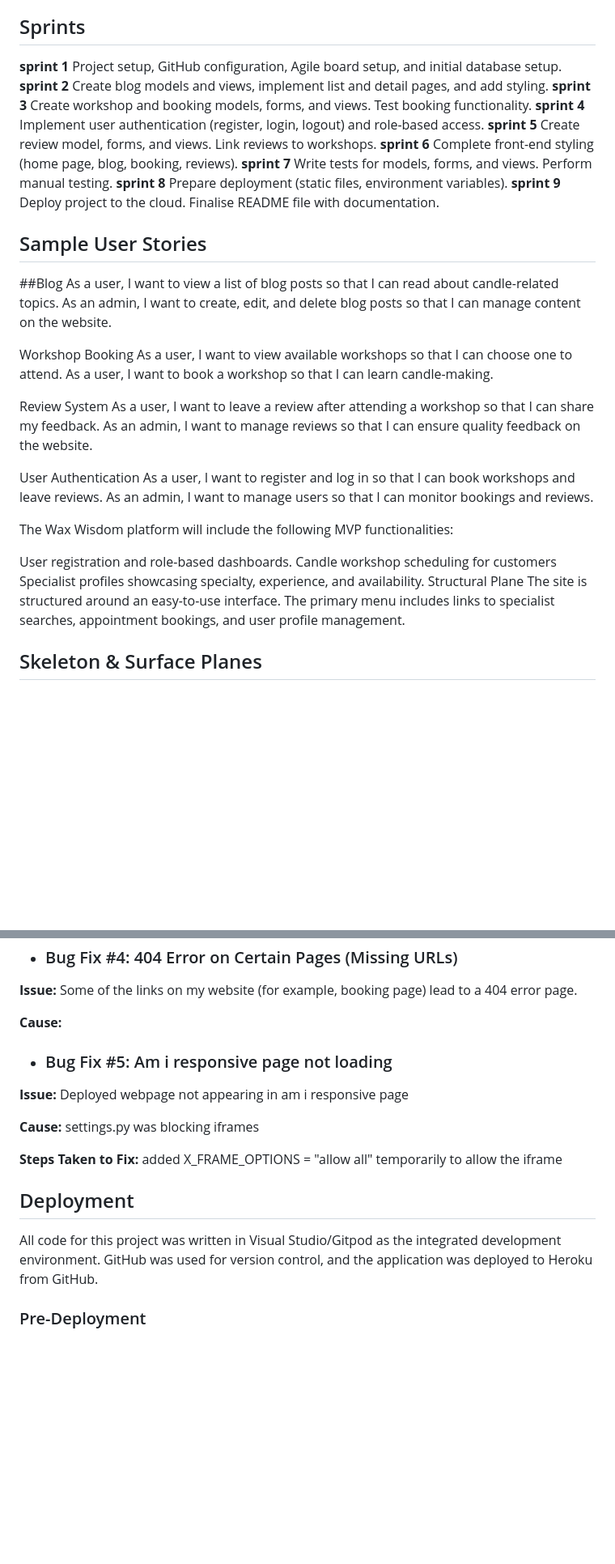
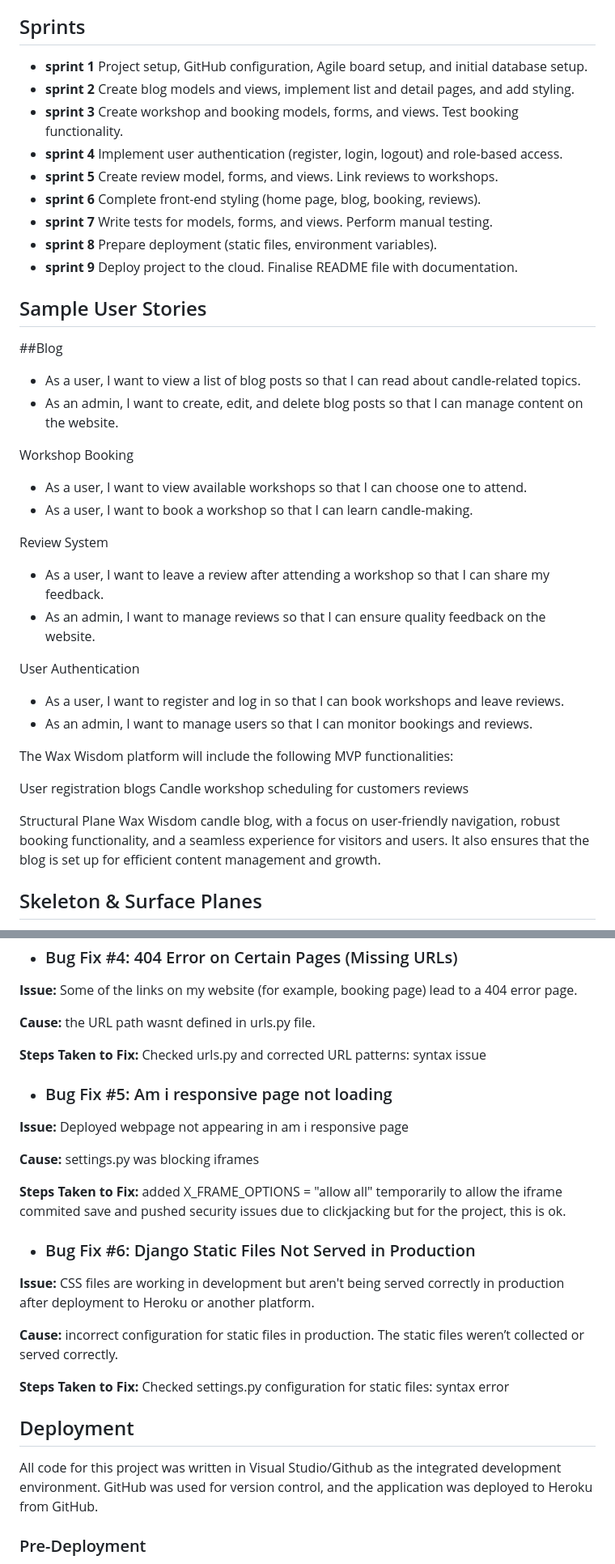
Before and after one commit to originalcindy/wax_wisdom, a Markdown page: README.md, 2 parts joined by grey strips. Shown: that part at 81% size. GitHub-like rendering; blank space fills up the shorter version.

Commit message:
added images for READ ME updated file

```diff
--- a/README.md
+++ b/README.md
@@ -213,41 +215,43 @@ Won’t Have (For Now) (Not in scope for the current project)
 
 ## Sprints
 
-**sprint 1**  Project setup, GitHub configuration, Agile board setup, and initial database setup.
-**sprint 2** Create blog models and views, implement list and detail pages, and add styling.
-**sprint 3** Create workshop and booking models, forms, and views. Test booking functionality.
-**sprint 4** Implement user authentication (register, login, logout) and role-based access.
-**sprint 5** Create review model, forms, and views. Link reviews to workshops.
-**sprint 6** Complete front-end styling (home page, blog, booking, reviews).
-**sprint 7** Write tests for models, forms, and views. Perform manual testing.
-**sprint 8** Prepare deployment (static files, environment variables).
-**sprint 9** Deploy project to the cloud. Finalise README file with documentation.
+- **sprint 1**  Project setup, GitHub configuration, Agile board setup, and initial database setup.
+- **sprint 2** Create blog models and views, implement list and detail pages, and add styling.
+- **sprint 3** Create workshop and booking models, forms, and views. Test booking functionality.
+- **sprint 4** Implement user authentication (register, login, logout) and role-based access.
+- **sprint 5** Create review model, forms, and views. Link reviews to workshops.
+- **sprint 6** Complete front-end styling (home page, blog, booking, reviews).
+- **sprint 7** Write tests for models, forms, and views. Perform manual testing.
+- **sprint 8** Prepare deployment (static files, environment variables).
+- **sprint 9** Deploy project to the cloud. Finalise README file with documentation.
 
 ## Sample User Stories
 
 ##Blog
-As a user, I want to view a list of blog posts so that I can read about candle-related topics.
-As an admin, I want to create, edit, and delete blog posts so that I can manage content on the website.
+- As a user, I want to view a list of blog posts so that I can read about candle-related topics.
+- As an admin, I want to create, edit, and delete blog posts so that I can manage content on the website.
 
 Workshop Booking
-As a user, I want to view available workshops so that I can choose one to attend.
-As a user, I want to book a workshop so that I can learn candle-making.
+- As a user, I want to view available workshops so that I can choose one to attend.
+- As a user, I want to book a workshop so that I can learn candle-making.
 
 Review System
-As a user, I want to leave a review after attending a workshop so that I can share my feedback.
-As an admin, I want to manage reviews so that I can ensure quality feedback on the website.
+- As a user, I want to leave a review after attending a workshop so that I can share my feedback.
+- As an admin, I want to manage reviews so that I can ensure quality feedback on the website.
 
 User Authentication
-As a user, I want to register and log in so that I can book workshops and leave reviews.
-As an admin, I want to manage users so that I can monitor bookings and reviews.
+- As a user, I want to register and log in so that I can book workshops and leave reviews.
+- As an admin, I want to manage users so that I can monitor bookings and reviews.
 
 The Wax Wisdom platform will include the following MVP functionalities:
 
-User registration and role-based dashboards.
+User registration
+blogs
 Candle workshop scheduling for customers
-Specialist profiles showcasing specialty, experience, and availability.
+reviews
+
 Structural Plane
-The site is structured around an easy-to-use interface. The primary menu includes links to specialist searches, appointment bookings, and user profile management.
+ Wax Wisdom candle blog, with a focus on user-friendly navigation, robust booking functionality, and a seamless experience for visitors and users. It also ensures that the blog is set up for efficient content management and growth.
 
 ## Skeleton & Surface Planes
 Wireframes
@@ -424,6 +445,10 @@ changed setting to DEBUG = not os.getenv("DJANGO_DEBUG", "true").lower() == "fal
  Some of the links on my website (for example, booking page) lead to a 404 error page.
 
 **Cause:**
+the URL path wasnt defined in urls.py file.
+
+**Steps Taken to Fix:**
+Checked urls.py and corrected URL patterns: syntax issue
 
 - ### Bug Fix #5: Am i responsive page not loading
 
@@ -435,11 +460,24 @@ changed setting to DEBUG = not os.getenv("DJANGO_DEBUG", "true").lower() == "fal
 
  **Steps Taken to Fix:**
  added X_FRAME_OPTIONS = "allow all" temporarily to allow the iframe
+ commited save and pushed
+ security issues due to clickjacking but for the project, this is ok.
 
+- ### Bug Fix #6:  Django Static Files Not Served in Production
+
+**Issue:**
+ CSS files are working in development but aren't being served correctly in production after deployment to Heroku or another platform.
+
+ **Cause:**
+incorrect configuration for static files in production.
+The static files weren’t collected or served correctly.
+
+ **Steps Taken to Fix:**
+ Checked settings.py configuration for static files: syntax error
 
 ## Deployment
 
-All code for this project was written in Visual Studio/Gitpod as the integrated development environment. GitHub was used for version control, and the application was deployed to Heroku from GitHub.
+All code for this project was written in Visual Studio/Github as the integrated development environment. GitHub was used for version control, and the application was deployed to Heroku from GitHub.
 
 ### Pre-Deployment
 
```
Also changed, not shown: other parts of README.md (+30 -12 lines), image.png (added), 4 other files.
